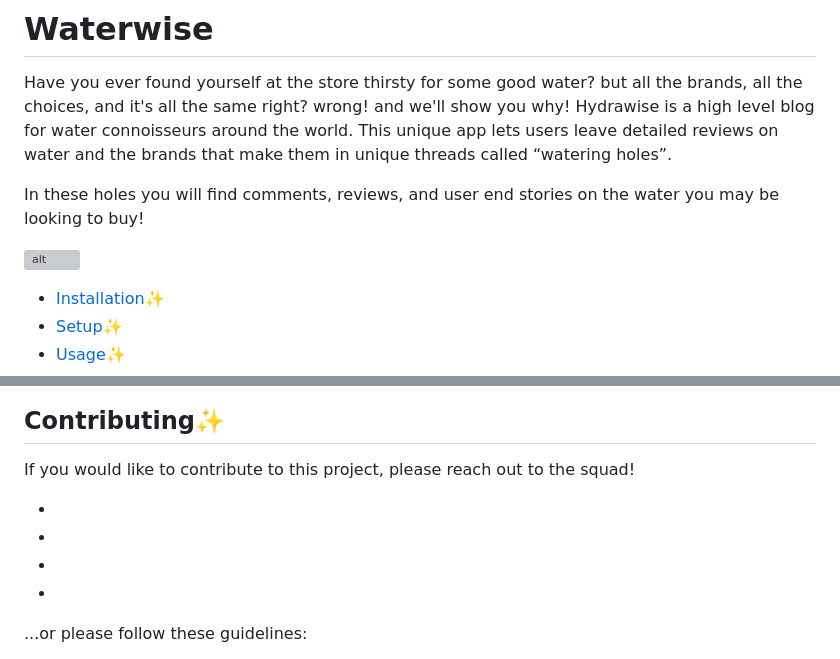
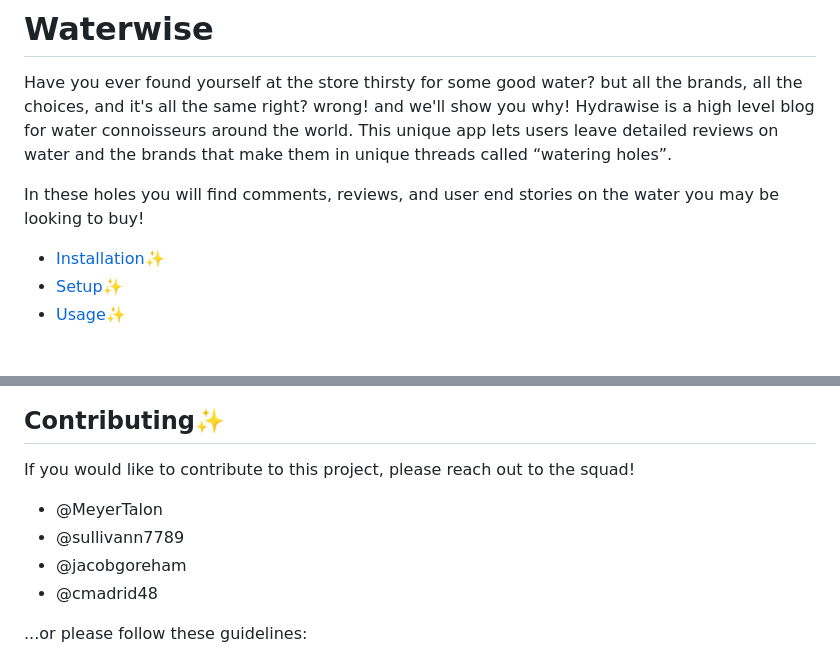
Before and after one commit to sullivann7789/waterwise, a Markdown page: README.md, 2 parts joined by grey strips. GitHub-like rendering; blank space fills up the shorter version; grey boxes are pictures that could not be loaded.

Commit message:
added github profiles to read me

```diff
--- a/README.md
+++ b/README.md
@@ -3,8 +3,6 @@
 Have you ever found yourself at the store thirsty for some good water? but all the brands, all the choices, and it's all the same right? wrong! and we'll show you why! Hydrawise is a high level blog for water connoisseurs around the world. This unique app lets users leave detailed reviews on water and the brands that make them in unique threads called “watering holes”.
 
 In these holes you will find comments, reviews, and user end stories on the water you may be looking to buy!
-
-![alt](https://)
 
 - [Installation✨](#installation✨)
 - [Setup✨](#setup✨)
@@ -69,10 +67,10 @@ You can add your own custom helper functions by exporting them from [util/helper
 
 If you would like to contribute to this project, please reach out to the squad!
 
--
--
--
--
+- @MeyerTalon
+- @sullivann7789
+- @jacobgoreham
+- @cmadrid48
 
 ...or please follow these guidelines:
 
```
